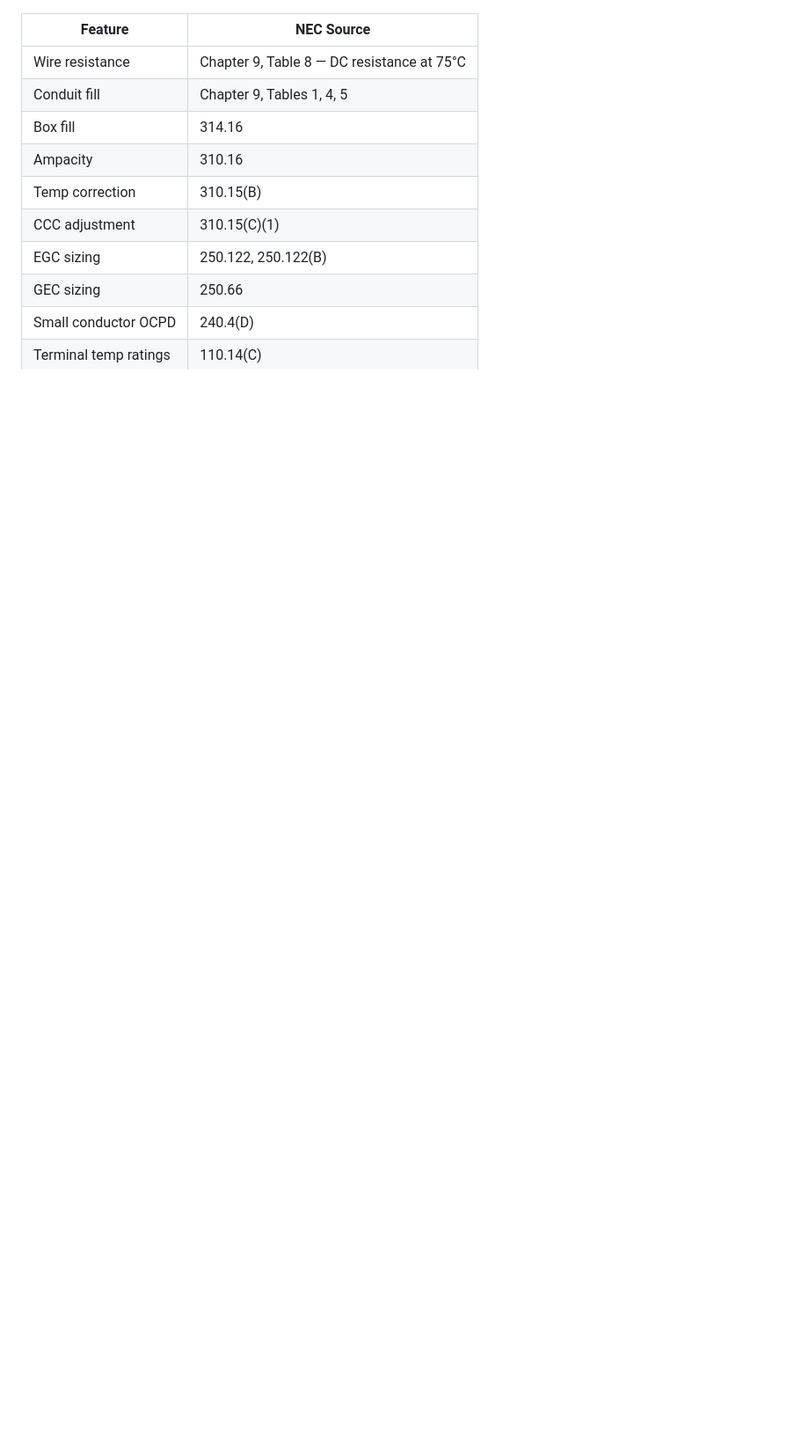
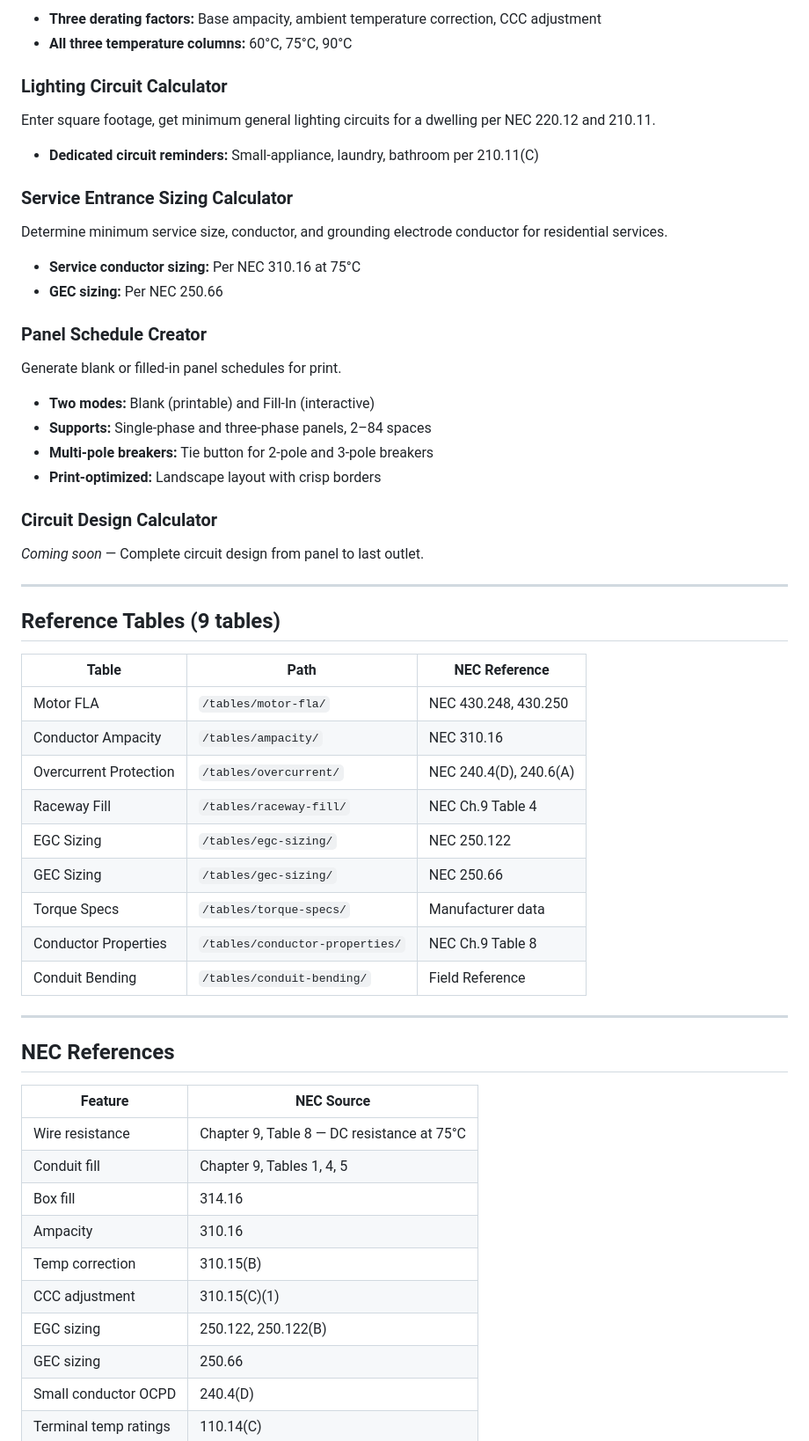
Before and after one commit to Hezlepinc/sparky-hq, a Markdown page: README.md, the part around one of its changes. Shown at 88% size. Rendered like a GitHub page; blank space fills up the shorter version.

```diff
--- a/README.md
+++ b/README.md
@@ -76,3 +97,47 @@ Size a standby generator for residential backup.
+- **Three derating factors:** Base ampacity, ambient temperature correction, CCC adjustment
+- **All three temperature columns:** 60°C, 75°C, 90°C
+
+### Lighting Circuit Calculator
+Enter square footage, get minimum general lighting circuits for a dwelling per NEC 220.12 and 210.11.
+
+- **Dedicated circuit reminders:** Small-appliance, laundry, bathroom per 210.11(C)
+
+### Service Entrance Sizing Calculator
+Determine minimum service size, conductor, and grounding electrode conductor for residential services.
+
+- **Service conductor sizing:** Per NEC 310.16 at 75°C
+- **GEC sizing:** Per NEC 250.66
+
+### Panel Schedule Creator
+Generate blank or filled-in panel schedules for print.
+
+- **Two modes:** Blank (printable) and Fill-In (interactive)
+- **Supports:** Single-phase and three-phase panels, 2–84 spaces
+- **Multi-pole breakers:** Tie button for 2-pole and 3-pole breakers
+- **Print-optimized:** Landscape layout with crisp borders
+
+### Circuit Design Calculator
+*Coming soon* — Complete circuit design from panel to last outlet.
+
+---
+
+## Reference Tables (9 tables)
+
+| Table | Path | NEC Reference |
+|-------|------|---------------|
+| Motor FLA | `/tables/motor-fla/` | NEC 430.248, 430.250 |
+| Conductor Ampacity | `/tables/ampacity/` | NEC 310.16 |
+| Overcurrent Protection | `/tables/overcurrent/` | NEC 240.4(D), 240.6(A) |
+| Raceway Fill | `/tables/raceway-fill/` | NEC Ch.9 Table 4 |
+| EGC Sizing | `/tables/egc-sizing/` | NEC 250.122 |
+| GEC Sizing | `/tables/gec-sizing/` | NEC 250.66 |
+| Torque Specs | `/tables/torque-specs/` | Manufacturer data |
+| Conductor Properties | `/tables/conductor-properties/` | NEC Ch.9 Table 8 |
+| Conduit Bending | `/tables/conduit-bending/` | Field Reference |
+
+---
+
+## NEC References
 
 | Feature | NEC Source |
 |---------|-----------|
```
Also changed, not shown: other parts of README.md (+43 -20 lines), ROADMAP.md (+38 -22 lines).
